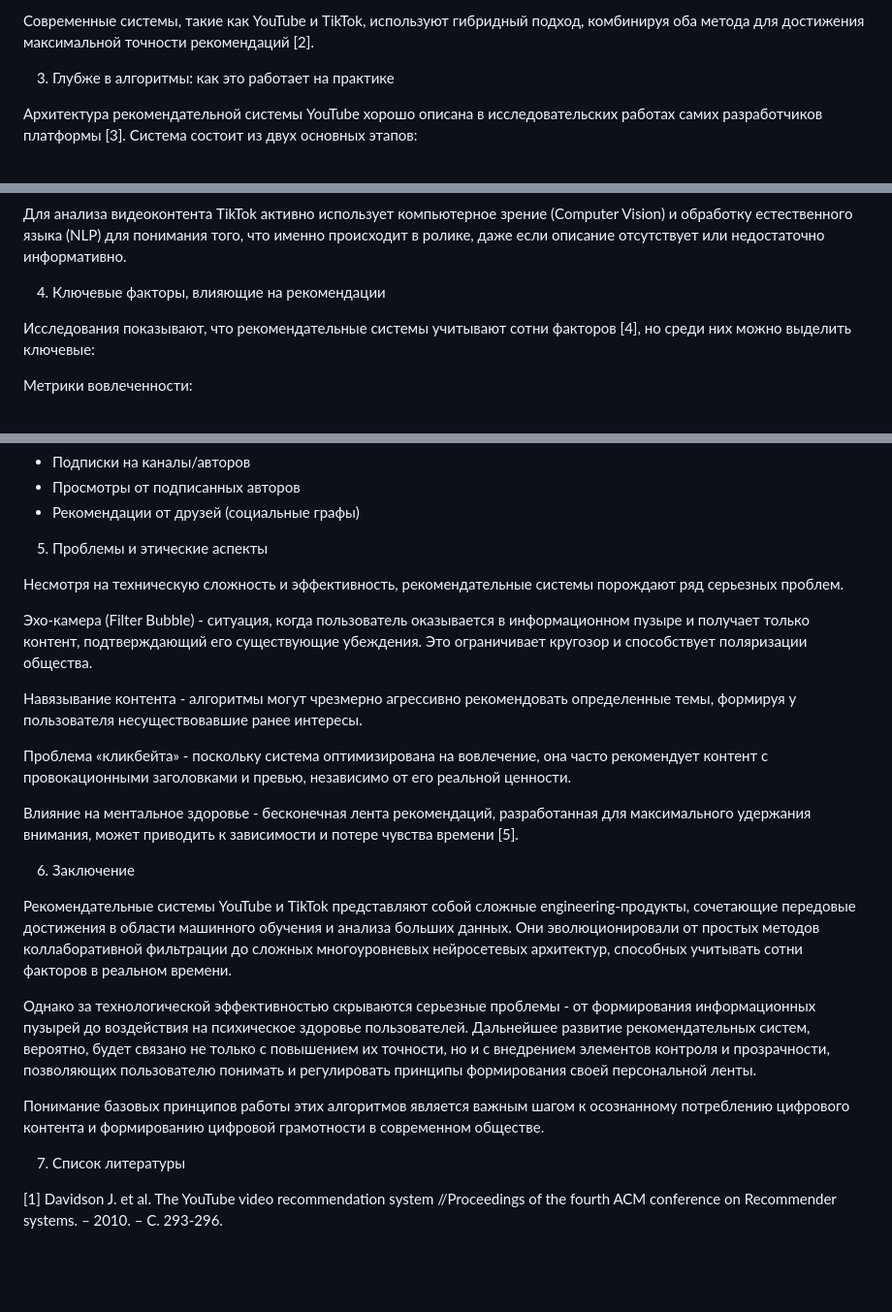
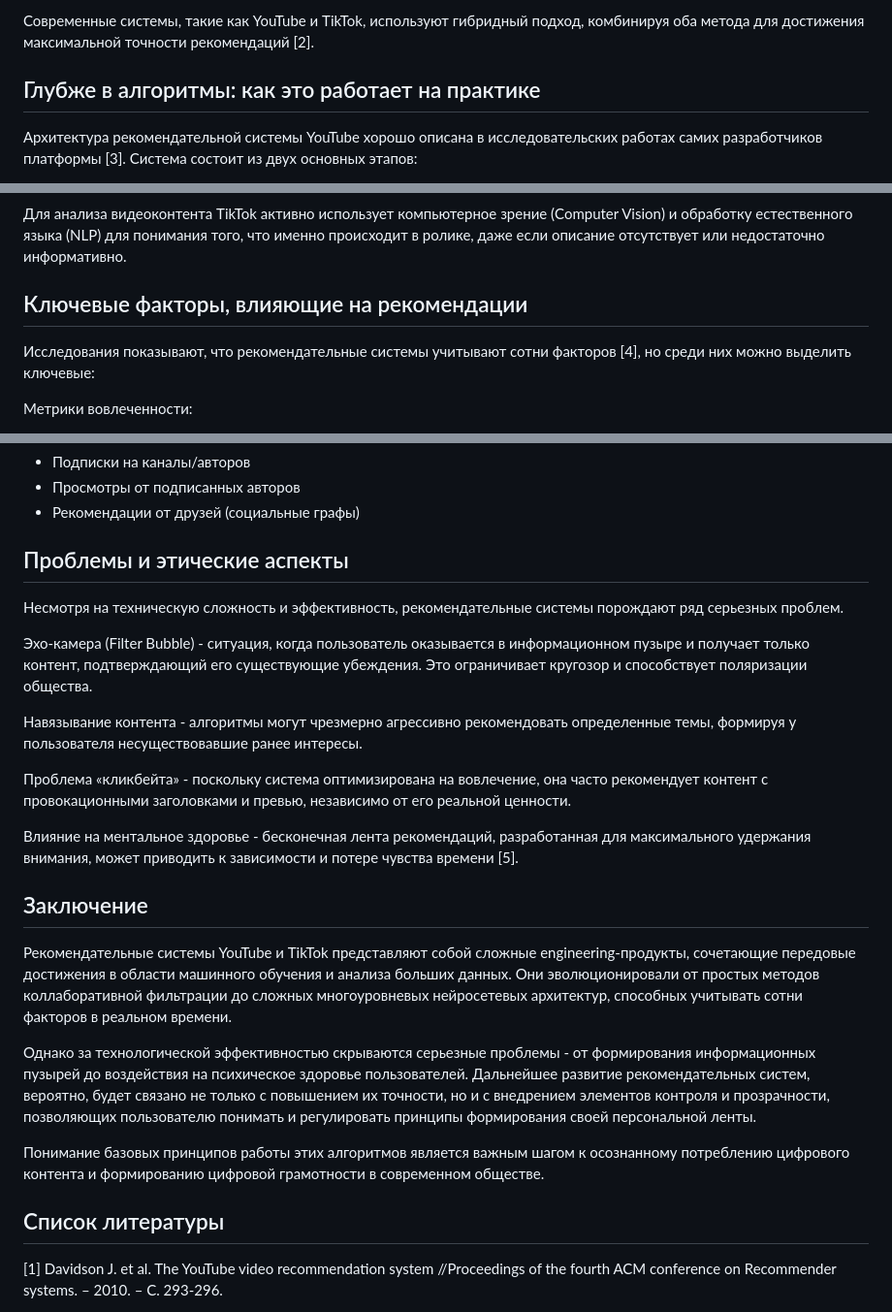
Before and after one commit to maxgaskov0/animated-spoon, a Markdown page: readme.md, 3 parts joined by grey strips. Shown: that part at 97% size. GitHub-like rendering; blank space fills up the shorter version.

```diff
--- a/readme.md
+++ b/readme.md
@@ -35,7 +35,7 @@
 
 Современные системы, такие как YouTube и TikTok, используют гибридный подход, комбинируя оба метода для достижения максимальной точности рекомендаций [2].
 
-3. Глубже в алгоритмы: как это работает на практике
+## Глубже в алгоритмы: как это работает на практике
 
 Архитектура рекомендательной системы YouTube хорошо описана в исследовательских работах самих разработчиков платформы [3]. Система состоит из двух основных этапов:
 
@@ -51,7 +51,7 @@
 
 Для анализа видеоконтента TikTok активно использует компьютерное зрение (Computer Vision) и обработку естественного языка (NLP) для понимания того, что именно происходит в ролике, даже если описание отсутствует или недостаточно информативно.
 
-4. Ключевые факторы, влияющие на рекомендации
+## Ключевые факторы, влияющие на рекомендации
 
 Исследования показывают, что рекомендательные системы учитывают сотни факторов [4], но среди них можно выделить ключевые:
 
@@ -70,7 +70,7 @@
 - Просмотры от подписанных авторов
 - Рекомендации от друзей (социальные графы)
 
-5. Проблемы и этические аспекты
+## Проблемы и этические аспекты
 
 Несмотря на техническую сложность и эффективность, рекомендательные системы порождают ряд серьезных проблем.
 
@@ -82,7 +82,7 @@
 
 Влияние на ментальное здоровье - бесконечная лента рекомендаций, разработанная для максимального удержания внимания, может приводить к зависимости и потере чувства времени [5].
 
-6. Заключение
+## Заключение
 
 Рекомендательные системы YouTube и TikTok представляют собой сложные engineering-продукты, сочетающие передовые достижения в области машинного обучения и анализа больших данных. Они эволюционировали от простых методов коллаборативной фильтрации до сложных многоуровневых нейросетевых архитектур, способных учитывать сотни факторов в реальном времени.
 
@@ -90,7 +90,7 @@
 
 Понимание базовых принципов работы этих алгоритмов является важным шагом к осознанному потреблению цифрового контента и формированию цифровой грамотности в современном обществе.
 
-7. Список литературы
+## Список литературы
 
 [1] Davidson J. et al. The YouTube video recommendation system //Proceedings of the fourth ACM conference on Recommender systems. – 2010. – С. 293-296.
 
```
